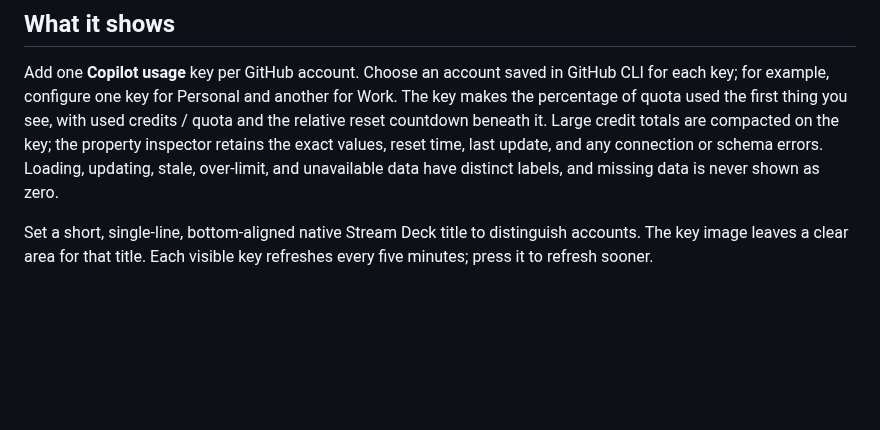
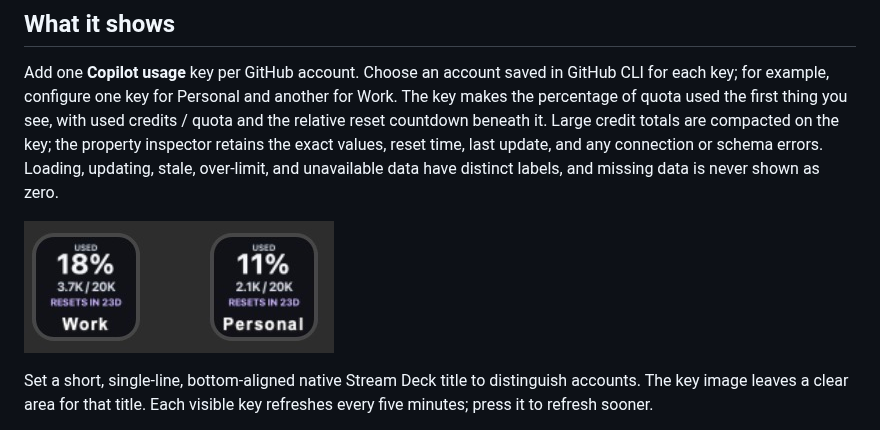
Before and after one commit to Ky7m/elgato-agent-companion, a Markdown page: README.md, the part around the change. GitHub-like rendering; pictures changed too: docs/images/copilot-usage-example.jpg (added); blank space fills up the shorter version.

Commit message:
Save uncommitted changes

```diff
--- a/README.md
+++ b/README.md
@@ -9,6 +9,8 @@ This is an independent project and is not affiliated with, endorsed by, or offic
 ## What it shows
 
 Add one **Copilot usage** key per GitHub account. Choose an account saved in GitHub CLI for each key; for example, configure one key for Personal and another for Work. The key makes the percentage of quota used the first thing you see, with used credits / quota and the relative reset countdown beneath it. Large credit totals are compacted on the key; the property inspector retains the exact values, reset time, last update, and any connection or schema errors. Loading, updating, stale, over-limit, and unavailable data have distinct labels, and missing data is never shown as zero.
+
+![Example Copilot usage keys for Work and Personal accounts](docs/images/copilot-usage-example.jpg)
 
 Set a short, single-line, bottom-aligned native Stream Deck title to distinguish accounts. The key image leaves a clear area for that title. Each visible key refreshes every five minutes; press it to refresh sooner.
 
```
